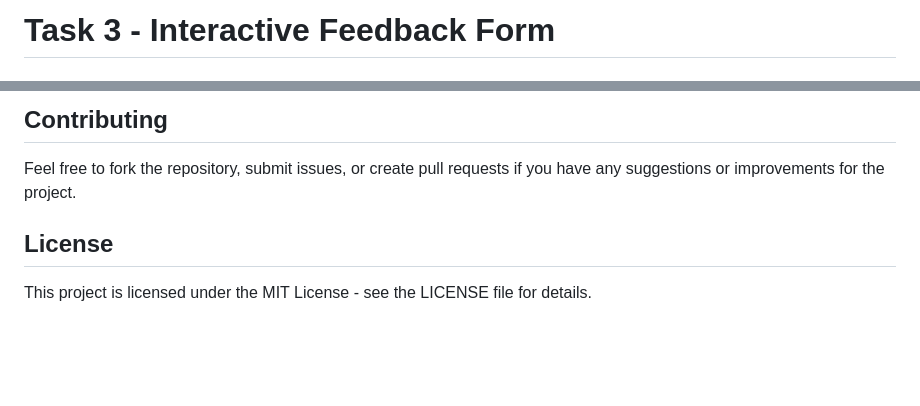
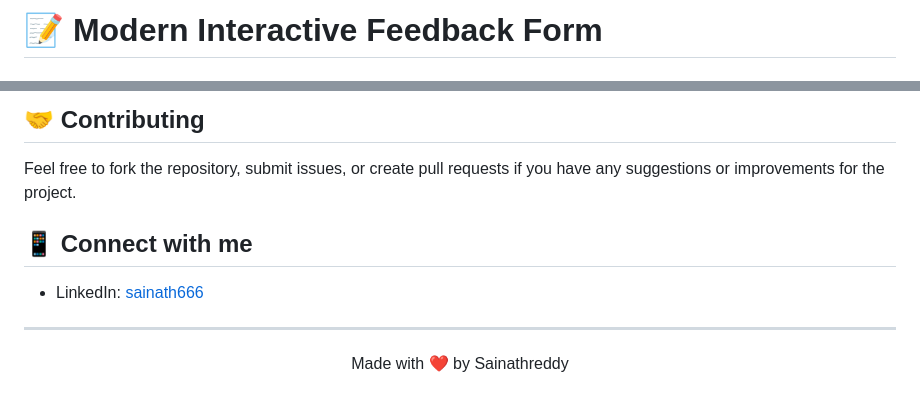
Before and after one commit to sainath-666/Form_1, a Markdown page: README.md, 2 parts joined by grey strips. Drawn GitHub-style; blank space fills up the shorter version.

```diff
--- a/README.md
+++ b/README.md
@@ -1,2 +1,2 @@
-# Task 3 - Interactive Feedback Form
+# 📝 Modern Interactive Feedback Form
 
@@ -58,8 +64,15 @@ Tested the webpage across different screen sizes to ensure that it is fully resp
 
-## Contributing
+## 🤝 Contributing
 
 Feel free to fork the repository, submit issues, or create pull requests if you have any suggestions or improvements for the project.
 
-## License
 
-This project is licensed under the MIT License - see the LICENSE file for details.
+
+## 📱 Connect with me
+
+- LinkedIn: [sainath666](https://www.linkedin.com/in/sainath666)
+
+---
+<div align="center">
+  <p>Made with ❤️ by Sainathreddy</p>
+</div>
```
Also changed, not shown: other parts of README.md (+39 -33 lines), Preview.png (added), 2 other files.
